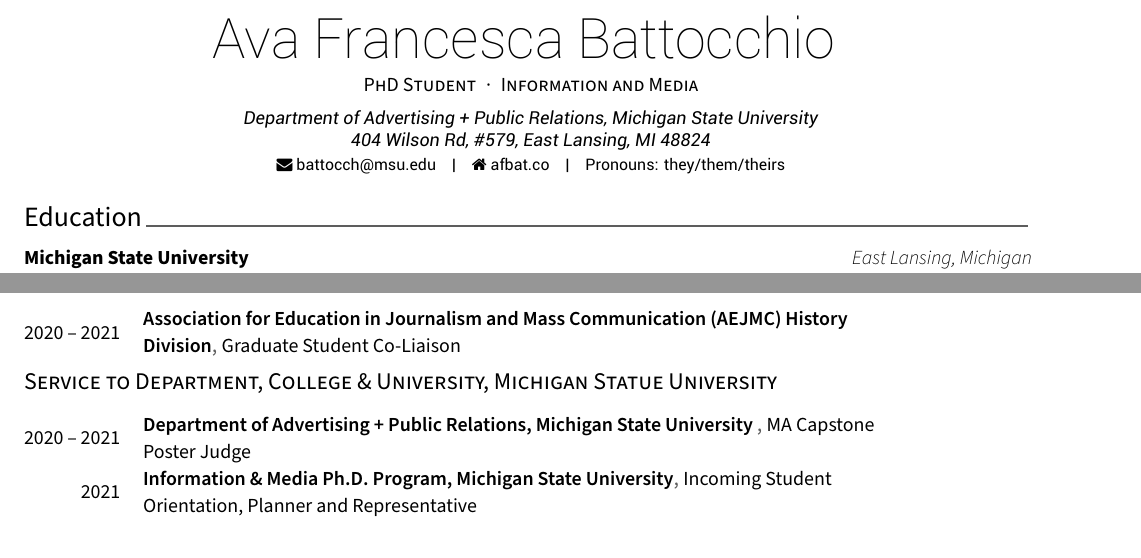
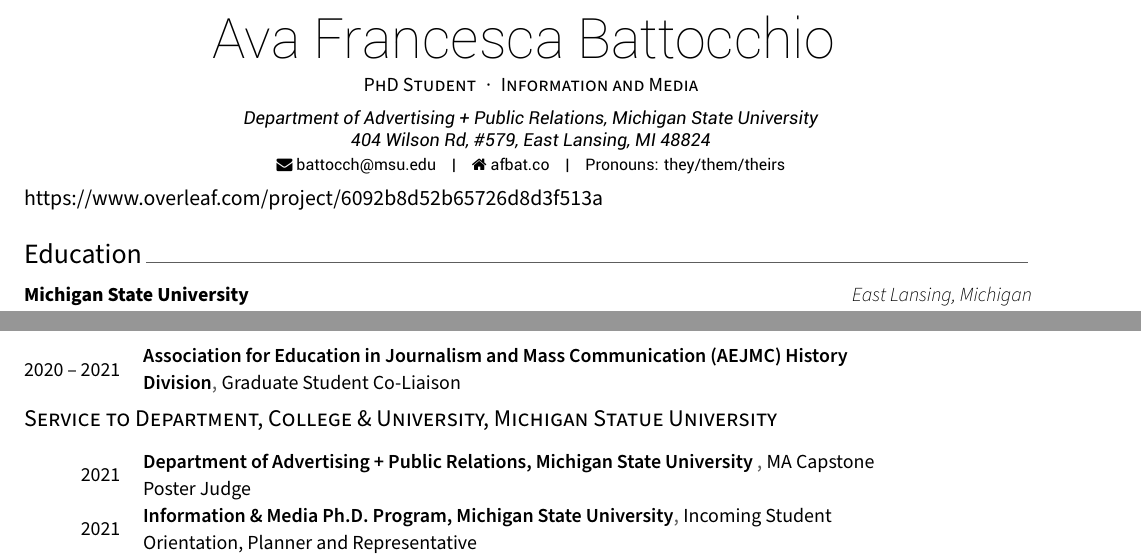
Before and after one commit to afbat/CV-Template, a LaTeX CV (cv.tex, which reads cv/extracurricular.tex): two parts of pages 1 and 4 of 5, joined at a grey line, cut so that both start at the same text. Compiled offline with XeLaTeX.

Commit message:
year update

```diff
--- a/cv.tex
+++ b/cv.tex
@@ -68,7 +68,7 @@
   {June 2021}
   {Ava Francesca Battocchio ~~~·~~~ Curriculum Vitae}
   {\thepage}
-
+https://www.overleaf.com/project/6092b8d52b65726d8d3f513a
 
 %-------------------------------------------------------------------------------
 %	CV/RESUME CONTENT
--- a/cv/extracurricular.tex
+++ b/cv/extracurricular.tex
@@ -25,7 +25,7 @@
     {Department of Advertising + Public Relations, Michigan State University } % Event/Organization
     {MA Capstone Poster Judge } % Position
     {} % Location
-    {2020 -- 2021} % Date(s)
+    {2021} % Date(s)
  \cvhonor
     {Information \& Media Ph.D. Program, Michigan State University} % Event/Organization
     {Incoming Student Orientation, Planner and Representative } % Position
```
